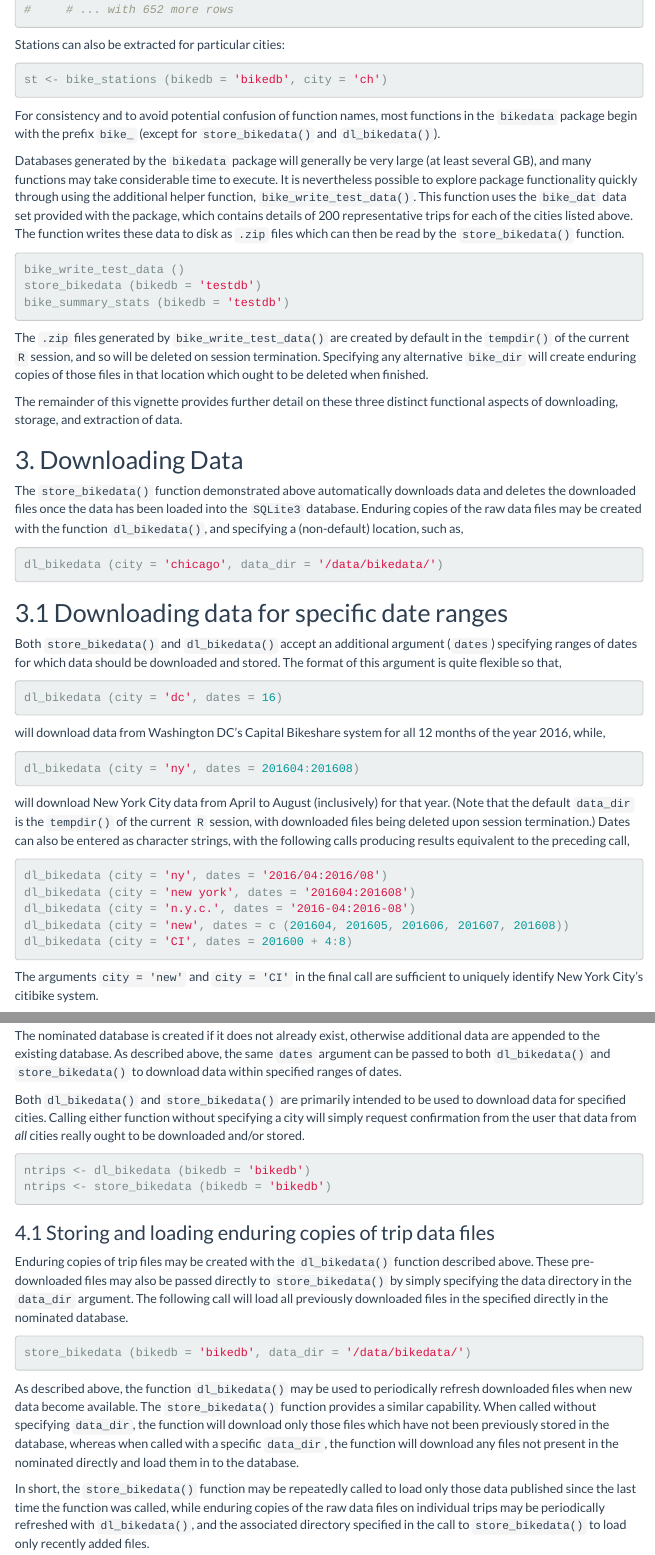
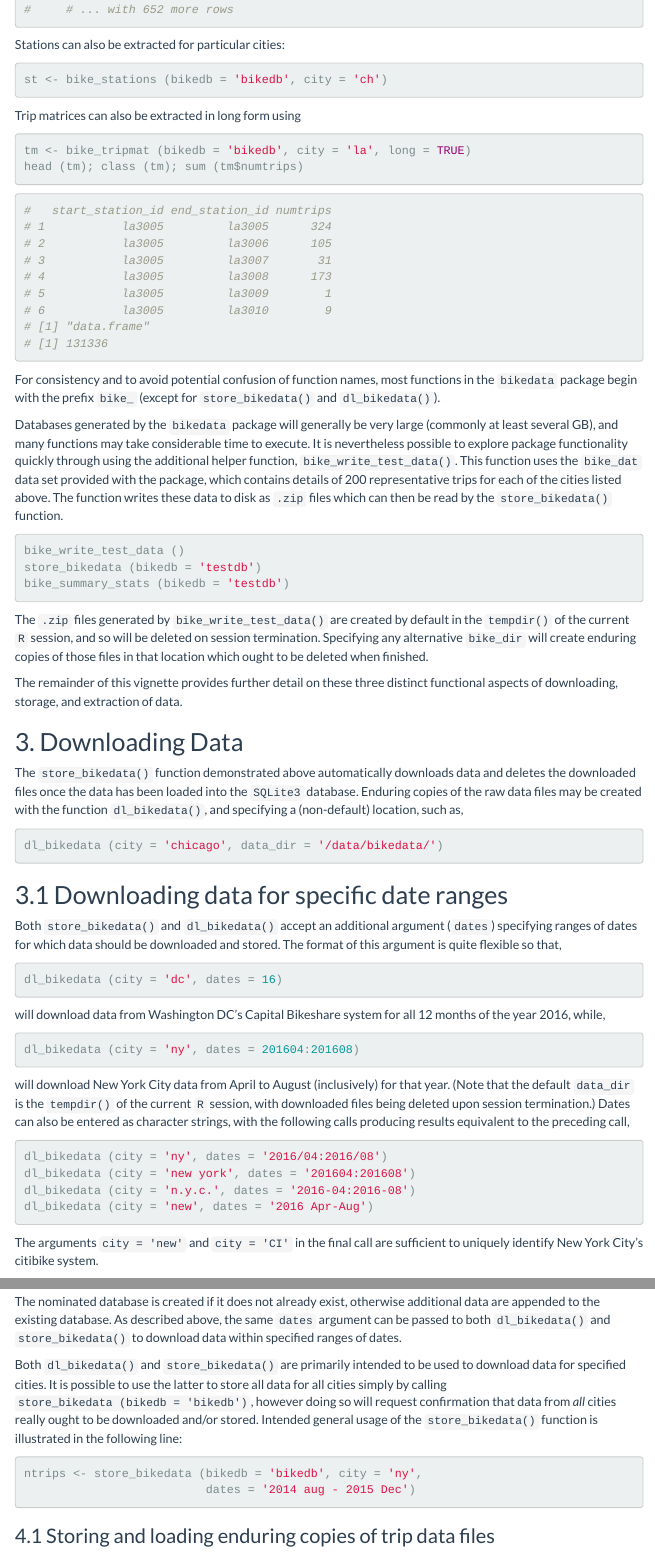
Before and after one commit to ropensci/bikedata, an R Markdown document (vignettes/bikedata.Rmd): the page in a window 1100 px wide, from 2460 px down before the commit and from 2330 px down after it, so that both start at the same text, and a second part further down, joined at a grey line. Rendered offline with R 4.5, knitr and Pandoc, with nearby package versions; menus at the side of the page are left out.

Commit message:
update man/dl_bikedata, vignette

````diff
--- a/vignettes/bikedata.Rmd
+++ b/vignettes/bikedata.Rmd
@@ -152,17 +144,33 @@ Stations can also be extracted for particular cities:
 ```{r, eval=FALSE}
 st <- bike_stations (bikedb = 'bikedb', city = 'ch')
 ```
+Trip matrices can also be extracted in long form using
+```{r, eval = FALSE}
+tm <- bike_tripmat (bikedb = 'bikedb', city = 'la', long = TRUE)
+head (tm); class (tm); sum (tm$numtrips)
+```
+```{r}
+#   start_station_id end_station_id numtrips
+# 1           la3005         la3005      324
+# 2           la3005         la3006      105
+# 3           la3005         la3007       31
+# 4           la3005         la3008      173
+# 5           la3005         la3009        1
+# 6           la3005         la3010        9
+# [1] "data.frame"
+# [1] 131336
+```
 For consistency and to avoid potential confusion of function names, most
 functions in the `bikedata` package begin with the prefix `bike_` (except for
 `store_bikedata()` and `dl_bikedata()`).
 
-Databases generated by the `bikedata` package will generally be very large (at
-least several GB), and many functions may take considerable time to execute.
-It is nevertheless possible to explore package functionality quickly through
-using the additional helper function, `bike_write_test_data()`. This function
-uses the `bike_dat` data set provided with the package, which contains details
-of 200 representative trips for each of the cities listed above. The function
-writes these data to disk as `.zip` files which can then be read by the
+Databases generated by the `bikedata` package will generally be very large
+(commonly at least several GB), and many functions may take considerable time to
+execute.  It is nevertheless possible to explore package functionality quickly
+through using the additional helper function, `bike_write_test_data()`. This
+function uses the `bike_dat` data set provided with the package, which contains
+details of 200 representative trips for each of the cities listed above. The
+function writes these data to disk as `.zip` files which can then be read by the
 `store_bikedata()` function.
 ```{r, eval=FALSE}
 bike_write_test_data ()
@@ -209,8 +217,7 @@ results equivalent to the preceding call,
 dl_bikedata (city = 'ny', dates = '2016/04:2016/08')
 dl_bikedata (city = 'new york', dates = '201604:201608')
 dl_bikedata (city = 'n.y.c.', dates = '2016-04:2016-08')
-dl_bikedata (city = 'new', dates = c (201604, 201605, 201606, 201607, 201608))
-dl_bikedata (city = 'CI', dates = 201600 + 4:8)
+dl_bikedata (city = 'new', dates = '2016 Apr-Aug')
 ```
 The arguments `city = 'new'` and `city = 'CI'` in the final call are sufficient
 to uniquely identify New York City's citibike system.
@@ -234,19 +241,15 @@ same `dates` argument can be passed to both `dl_bikedata()` and
 `store_bikedata()` to download data within specified ranges of dates.
 
 Both `dl_bikedata()` and `store_bikedata()` are primarily intended to be used to
-download data for specified cities. Calling either function without specifying a
-city will simply request confirmation from the user that data from *all* cities
-really ought to be downloaded and/or stored.
-
+download data for specified cities. It is possible to use the latter to store
+all data for all cities simply by calling `store_bikedata (bikedb = 'bikedb')`,
+however doing so will request confirmation that data from *all* cities really
+ought to be downloaded and/or stored.  Intended general usage of the
+`store_bikedata()` function is illustrated in the following line:
 ```{r, eval = FALSE}
-ntrips <- dl_bikedata (bikedb = 'bikedb')
-ntrips <- store_bikedata (bikedb = 'bikedb')
+ntrips <- store_bikedata (bikedb = 'bikedb', city = 'ny',
+                          dates = '2014 aug - 2015 Dec')
 ```
 
 ### 4.1 Storing and loading enduring copies of trip data files
 
-Enduring copies of trip files may be created with the `dl_bikedata()` function
-described above. These pre-downloaded files may also be passed directly to
-`store_bikedata()` by simply specifying the data directory in the `data_dir`
-argument. The following call will load all previously downloaded files in the
-specified directly in the nominated database.
````
Also changed, not shown: vignettes/bikedata.Rmd (16 more changed lines), 1 other file.
